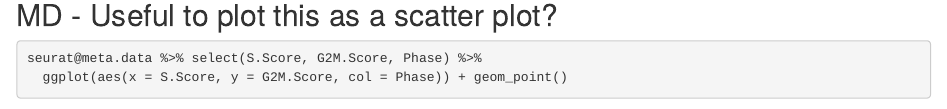
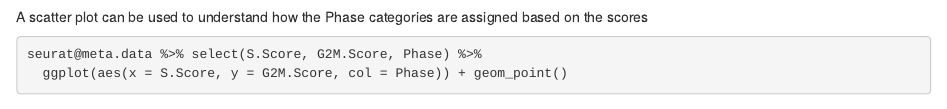
Before and after one commit to sheffield-bioinformatics-core/scrnaseq_course, an R Markdown document (session2.Rmd): the page in a window 1100 px wide, from 6020 px down before the commit and from 5980 px down after it. Rendered offline with R 4.5, knitr and Pandoc, with nearby package versions; some code elsewhere in the file could not run offline.

````diff
--- a/session2.Rmd
+++ b/session2.Rmd
@@ -217,7 +217,7 @@
 seurat@meta.data %>% select(S.Score, G2M.Score, Phase)
 ```
 
-## MD - Useful to plot this as a scatter plot?
+A scatter plot can be used to understand how the Phase categories are assigned based on the scores
 
 ```{r}
 seurat@meta.data %>% select(S.Score, G2M.Score, Phase) %>%
````
Also changed, not shown: session2.nb.html.
